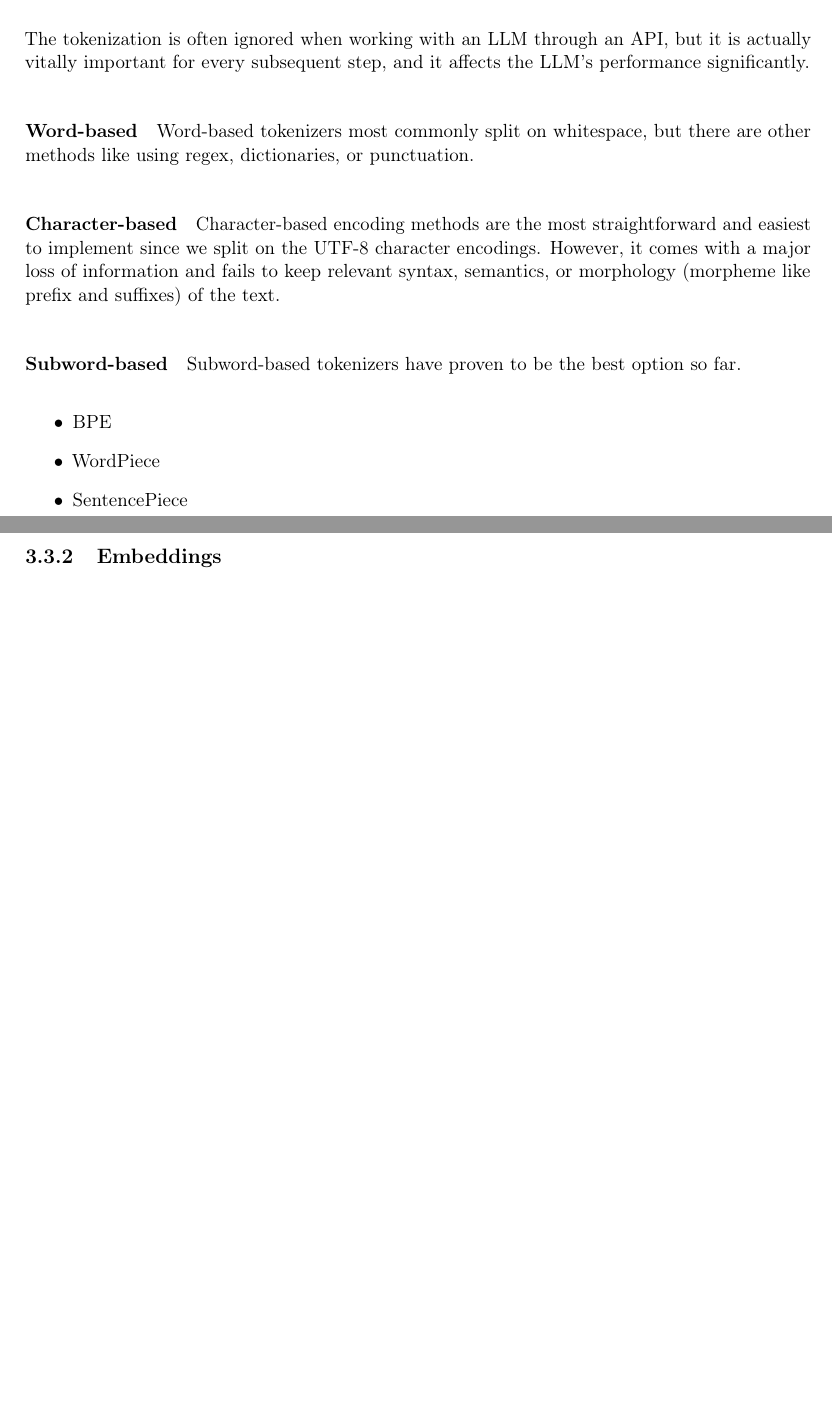
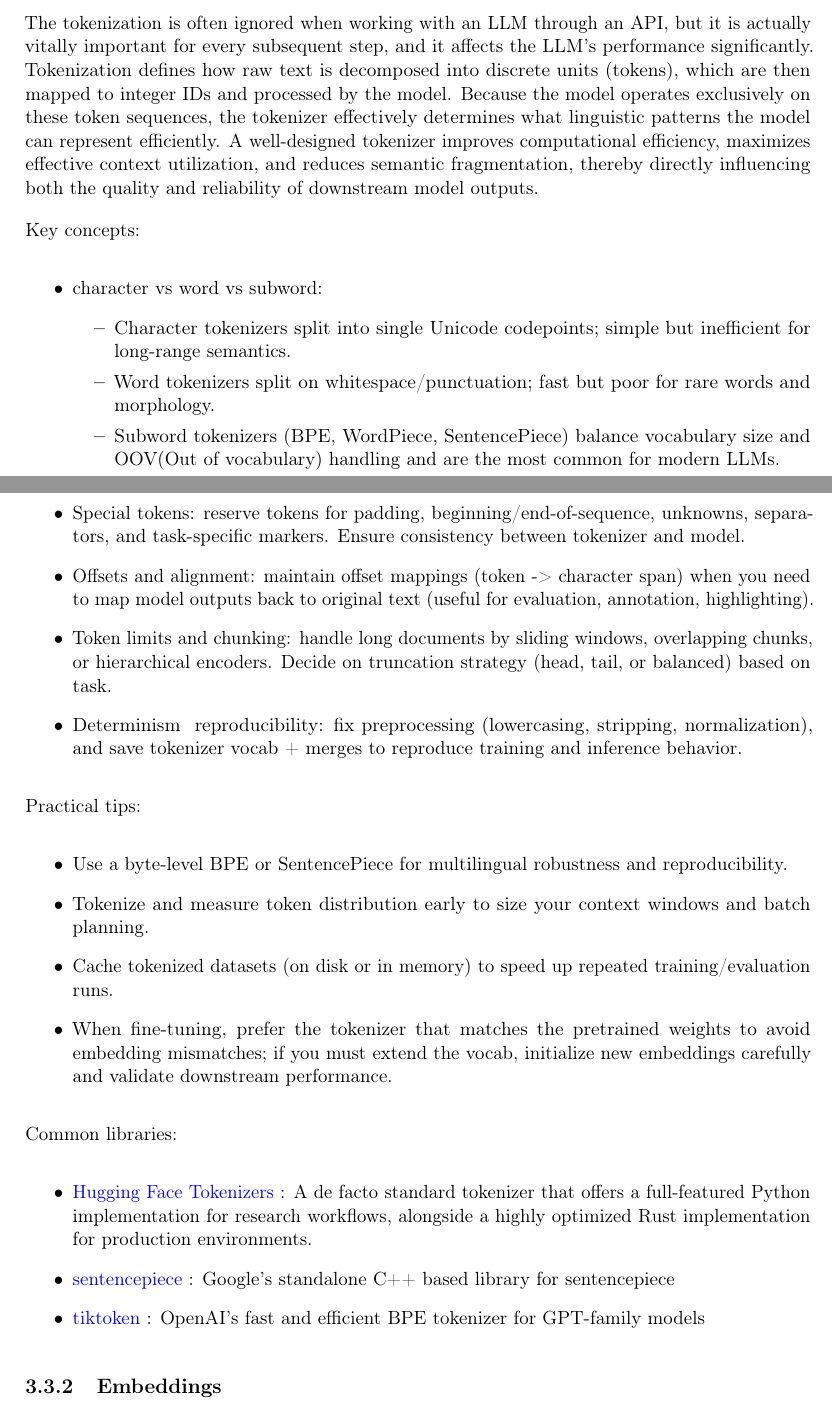
Before and after one commit to Han8931/dl_system_design, a LaTeX thesis (main.tex, which reads sections/data_engineering.tex): two parts of pages 20 and 21 of 96, joined at a grey line, cut so that both start at the same text, the shorter picture padded with empty space. Compiled offline with pdfLaTeX.

Commit message:
Tokenizer

```diff
--- a/sections/data_engineering.tex
+++ b/sections/data_engineering.tex
@@ -243,19 +243,36 @@ We need to transform our dataset into something that can be consumed by the LLM.
 
 \subsection{Tokenization}
 The tokenization is often ignored when working with an LLM through an API, but it is actually vitally important for every subsequent step, and it affects the LLM's performance significantly.
+Tokenization defines how raw text is decomposed into discrete units (tokens), which are then mapped to integer IDs and processed by the model. Because the model operates exclusively on these token sequences, the tokenizer effectively determines what linguistic patterns the model can represent efficiently.
+A well-designed tokenizer improves computational efficiency, maximizes effective context utilization, and reduces semantic fragmentation, thereby directly influencing both the quality and reliability of downstream model outputs.
 
-\paragraph{Word-based}
-Word-based tokenizers most commonly split on whitespace, but there are other methods like using regex, dictionaries, or punctuation.
+Key concepts:
+\begin{itemize}
+	\item character vs word vs subword:
+		\begin{itemize}
+			\item Character tokenizers split into single Unicode codepoints; simple but inefficient for long-range semantics.
+			\item Word tokenizers split on whitespace/punctuation; fast but poor for rare words and morphology.
+			\item Subword tokenizers (BPE, WordPiece, SentencePiece) balance vocabulary size and OOV(Out of vocabulary) handling and are the most common for modern LLMs.
+		\end{itemize}
+	\item Special tokens: reserve tokens for padding, beginning/end-of-sequence, unknowns, separators, and task-specific markers. Ensure consistency between tokenizer and model.
+	\item Offsets and alignment: maintain offset mappings (token -> character span) when you need to map model outputs back to original text (useful for evaluation, annotation, highlighting).
+	\item Token limits and chunking: handle long documents by sliding windows, overlapping chunks, or hierarchical encoders. Decide on truncation strategy (head, tail, or balanced) based on task.
+	\item Determinism & reproducibility: fix preprocessing (lowercasing, stripping, normalization), and save tokenizer vocab + merges to reproduce training and inference behavior.
+\end{itemize}
 
-\paragraph{Character-based}
-Character-based encoding methods are the most straightforward and easiest to implement since we split on the UTF-8 character encodings. However, it comes with a major loss of information and fails to keep relevant syntax, semantics, or morphology (morpheme like prefix and suffixes) of the text.
+Practical tips:
+\begin{itemize}
+	\item Use a byte-level BPE or SentencePiece for multilingual robustness and reproducibility.
+	\item Tokenize and measure token distribution early to size your context windows and batch planning.
+	\item Cache tokenized datasets (on disk or in memory) to speed up repeated training/evaluation runs.
+	\item When fine-tuning, prefer the tokenizer that matches the pretrained weights to avoid embedding mismatches; if you must extend the vocab, initialize new embeddings carefully and validate downstream performance.
+\end{itemize}
 
-\paragraph{Subword-based}
-Subword-based tokenizers have proven to be the best option so far.
+Common libraries:
 \begin{itemize}
-	\item BPE
-	\item WordPiece
-	\item SentencePiece
+	\item \href{https://github.com/huggingface/tokenizers}{Hugging Face Tokenizers} : A de facto standard tokenizer that offers a full-featured Python implementation for research workflows, alongside a highly optimized Rust implementation for production environments.
+	\item \href{https://github.com/google/sentencepiece}{sentencepiece}  : Google's standalone C++ based library for sentencepiece
+	\item \href{https://github.com/openai/tiktoken}{tiktoken} : OpenAI's fast and efficient BPE tokenizer for GPT-family models
 \end{itemize}
 
 \subsection{Embeddings}
```
